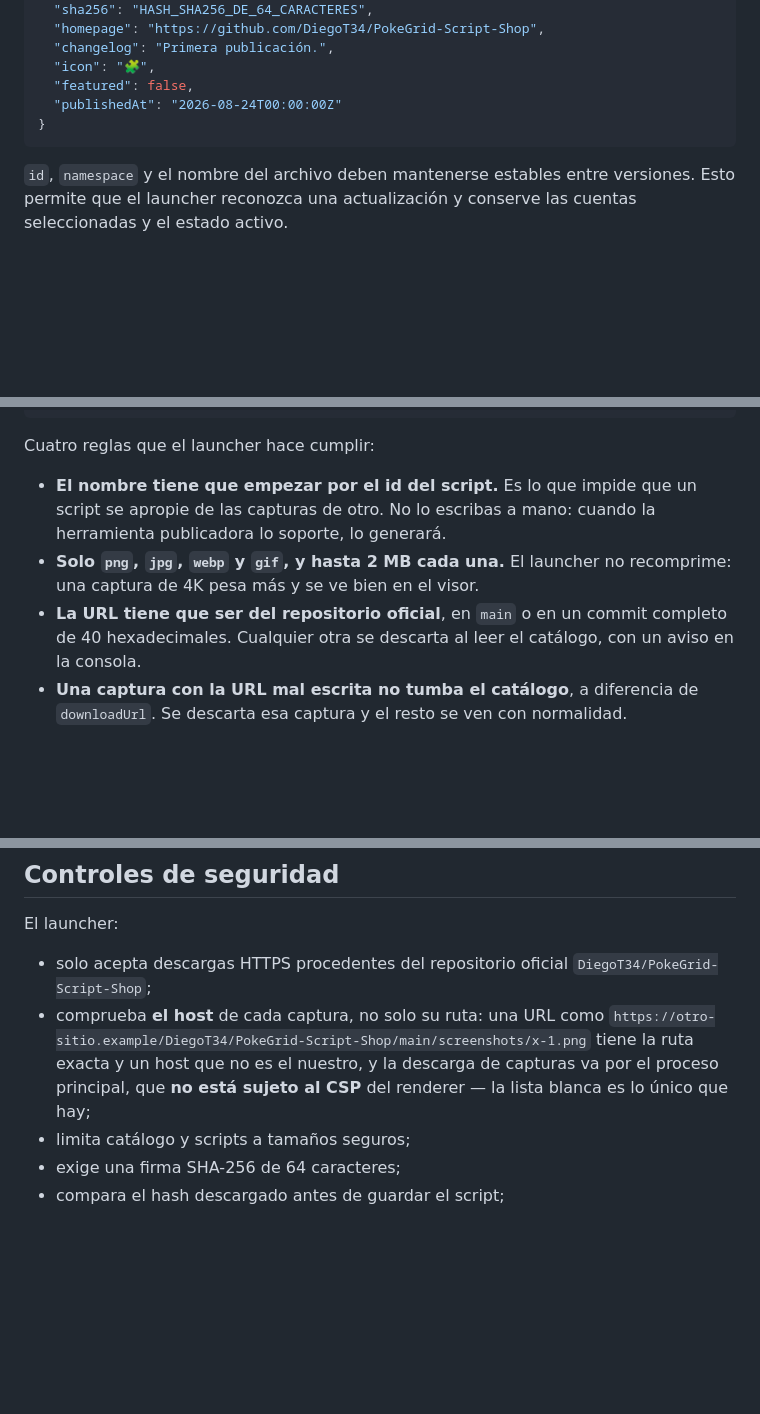
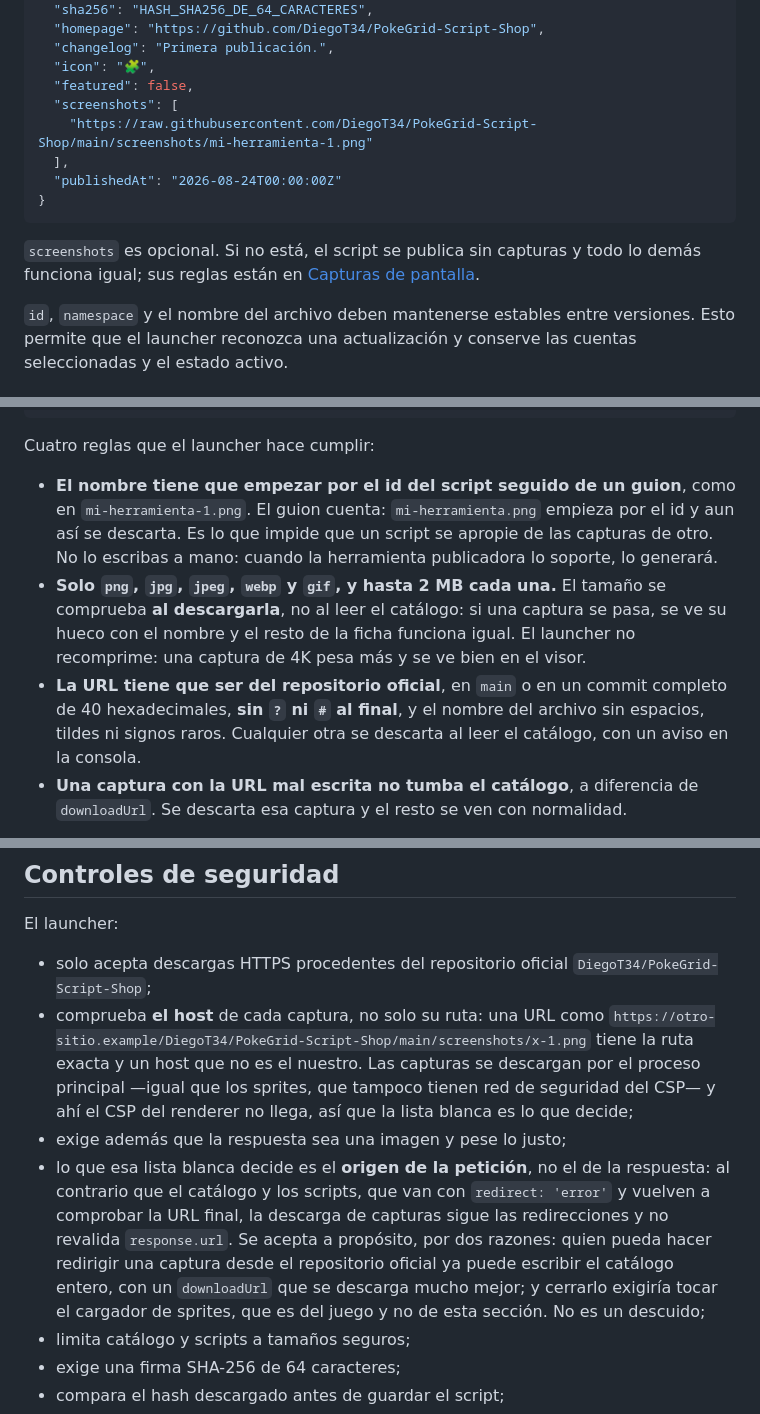
Before and after one commit to DiegoT34/PokeGrid-Launcher, a Markdown page: docs/SCRIPT_SHOP.md, 3 parts joined by grey strips. Drawn GitHub-style; blank space fills up the shorter version.

Commit message:
Corregir la documentacion de las capturas para que diga la verdad exacta
Ronda de arreglo 1/5 de la tarea 4. Solo docs/SCRIPT_SHOP.md; README.md ya estaba bien
y no se toca.

1. La regla 1 decia «el nombre tiene que empezar por el id del script». El codigo exige el
   id SEGUIDO DE GUION, con startsWith(id + guion): «mi-herramienta.png» empieza por el id
   y se descarta igual. Es justo la regla que la documentacion vende como la que impide
   que un script se apropie de las capturas de otro, y estaba infra-especificada en el
   punto que falla en silencio.
2. La lista de extensiones incluia «jpeg». El regex es (?:png|jpe?g|webp|gif).
3. La regla 2 mezclaba dos momentos: la extension se descarta al leer el catalogo, pero
   los 2 MB se comprueban AL DESCARGAR (src/main.js:191), y entonces la entrada sobrevive
   en el catalogo y lo que se ve es un hueco con el nombre del archivo. Como la regla 3
   decia «se descarta al leer el catalogo», el lector entendia que el tope de tamano se
   aplicaba tambien ahi.
4. Faltaba una regla que el codigo si aplica: sin «?» ni «#» al final de la URL
   (url.search || url.hash) y con el nombre casando en ^[a-z0-9][a-z0-9._-]{0,99}\.. Una
   URL copiada del navegador con ?raw=1, o un archivo con espacios o tildes, se
   descartaba sin explicacion.
5. «la lista blanca es lo unico que hay» era excesivo. Ahora dice que decide el ORIGEN DE
   LA PETICION, no el de la respuesta: net.fetch sigue las redirecciones y no revalida
   response.url, al contrario que el catalogo y los scripts, que van con redirect: 'error'
   y comprueban la URL final. El porque queda escrito para que nadie lo lea despues como
   un descuido y lo «arregle» sin saber lo que se toca. Y «la descarga de capturas va por
   el proceso principal» insinua una particularidad que no existe: los sprites pasan por
   el mismo proxy y tampoco tienen red de seguridad del CSP.

Ademas, el ejemplo completo de «Entrada del catalogo» no llevaba el campo screenshots, y
ese ejemplo es lo primero que se copia al escribir una entrada.

Las cinco afirmaciones del codigo se comprobaron una a una contra src/ antes de escribir:
CAPTURAS_LIMITE = 6, el regex de extensiones, el startsWith con guion, el
url.search || url.hash, y los 2 MB en el cargador y no en el normalizador del catalogo.

````diff
--- a/docs/SCRIPT_SHOP.md
+++ b/docs/SCRIPT_SHOP.md
@@ -80,9 +80,15 @@ Ejemplo mínimo:
   "changelog": "Primera publicación.",
   "icon": "🧩",
   "featured": false,
+  "screenshots": [
+    "https://raw.githubusercontent.com/DiegoT34/PokeGrid-Script-Shop/main/screenshots/mi-herramienta-1.png"
+  ],
   "publishedAt": "2026-08-24T00:00:00Z"
 }
 ```
+
+`screenshots` es opcional. Si no está, el script se publica sin capturas y todo lo demás
+funciona igual; sus reglas están en [Capturas de pantalla](#capturas-de-pantalla).
 
 `id`, `namespace` y el nombre del archivo deben mantenerse estables entre versiones. Esto permite que el launcher reconozca una actualización y conserve las cuentas seleccionadas y el estado activo.
 
@@ -129,13 +135,17 @@ Y en `catalog.json`, la entrada lleva:
 
 Cuatro reglas que el launcher hace cumplir:
 
-- **El nombre tiene que empezar por el id del script.** Es lo que impide que un script se
-  apropie de las capturas de otro. No lo escribas a mano: cuando la herramienta publicadora
-  lo soporte, lo generará.
-- **Solo `png`, `jpg`, `webp` y `gif`, y hasta 2 MB cada una.** El launcher no recomprime:
-  una captura de 4K pesa más y se ve bien en el visor.
+- **El nombre tiene que empezar por el id del script seguido de un guion**, como en
+  `mi-herramienta-1.png`. El guion cuenta: `mi-herramienta.png` empieza por el id y aun así
+  se descarta. Es lo que impide que un script se apropie de las capturas de otro. No lo
+  escribas a mano: cuando la herramienta publicadora lo soporte, lo generará.
+- **Solo `png`, `jpg`, `jpeg`, `webp` y `gif`, y hasta 2 MB cada una.** El tamaño se
+  comprueba **al descargarla**, no al leer el catálogo: si una captura se pasa, se ve su
+  hueco con el nombre y el resto de la ficha funciona igual. El launcher no recomprime: una
+  captura de 4K pesa más y se ve bien en el visor.
 - **La URL tiene que ser del repositorio oficial**, en `main` o en un commit completo de 40
-  hexadecimales. Cualquier otra se descarta al leer el catálogo, con un aviso en la consola.
+  hexadecimales, **sin `?` ni `#` al final**, y el nombre del archivo sin espacios, tildes ni
+  signos raros. Cualquier otra se descarta al leer el catálogo, con un aviso en la consola.
 - **Una captura con la URL mal escrita no tumba el catálogo**, a diferencia de
   `downloadUrl`. Se descarta esa captura y el resto se ven con normalidad.
 
@@ -184,8 +194,17 @@ El launcher:
 - solo acepta descargas HTTPS procedentes del repositorio oficial `DiegoT34/PokeGrid-Script-Shop`;
 - comprueba **el host** de cada captura, no solo su ruta: una URL como
   `https://otro-sitio.example/DiegoT34/PokeGrid-Script-Shop/main/screenshots/x-1.png` tiene la
-  ruta exacta y un host que no es el nuestro, y la descarga de capturas va por el proceso
-  principal, que **no está sujeto al CSP** del renderer — la lista blanca es lo único que hay;
+  ruta exacta y un host que no es el nuestro. Las capturas se descargan por el proceso
+  principal —igual que los sprites, que tampoco tienen red de seguridad del CSP— y ahí el CSP
+  del renderer no llega, así que la lista blanca es lo que decide;
+- exige además que la respuesta sea una imagen y pese lo justo;
+- lo que esa lista blanca decide es el **origen de la petición**, no el de la respuesta: al
+  contrario que el catálogo y los scripts, que van con `redirect: 'error'` y vuelven a
+  comprobar la URL final, la descarga de capturas sigue las redirecciones y no revalida
+  `response.url`. Se acepta a propósito, por dos razones: quien pueda hacer redirigir una
+  captura desde el repositorio oficial ya puede escribir el catálogo entero, con un
+  `downloadUrl` que se descarga mucho mejor; y cerrarlo exigiría tocar el cargador de sprites,
+  que es del juego y no de esta sección. No es un descuido;
 - limita catálogo y scripts a tamaños seguros;
 - exige una firma SHA-256 de 64 caracteres;
 - compara el hash descargado antes de guardar el script;
````
